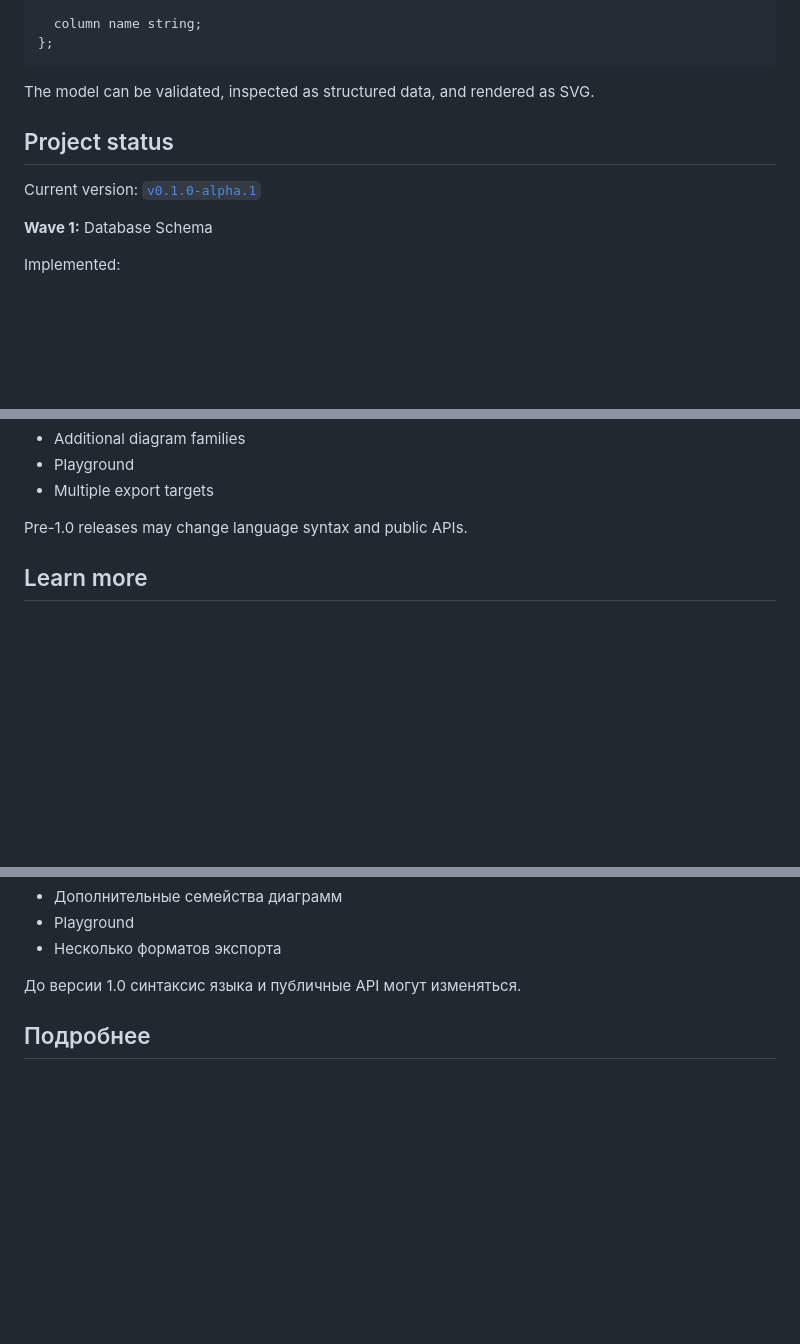
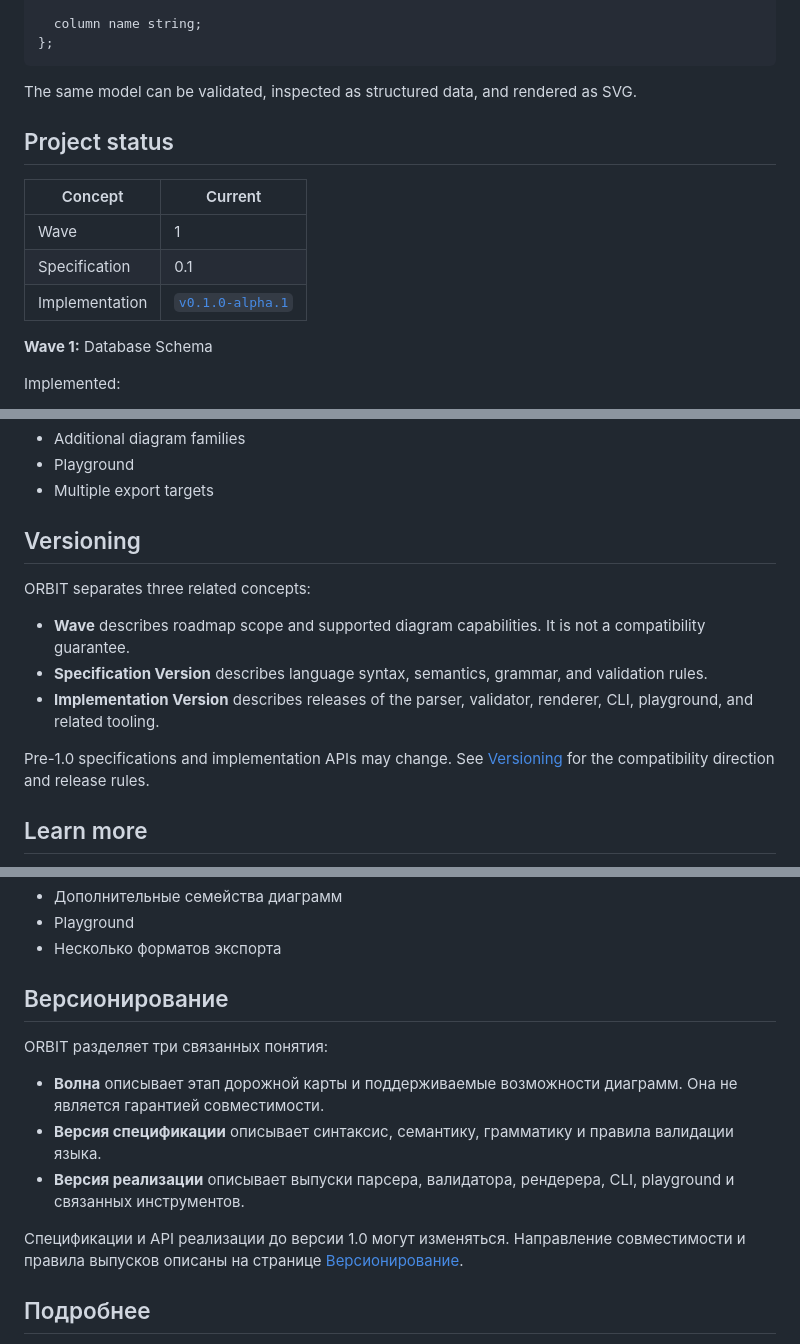
Before and after one commit to astravys/orbit, a Markdown page: README.md, 3 parts joined by grey strips. Drawn GitHub-style; blank space fills up the shorter version.

````diff
--- a/README.md
+++ b/README.md
@@ -57,11 +63,15 @@ table users {
 };
 ```
 
-The model can be validated, inspected as structured data, and rendered as SVG.
+The same model can be validated, inspected as structured data, and rendered as SVG.
 
 ## Project status
 
-Current version: [`v0.1.0-alpha.1`](https://github.com/lunarmolly/orbit-language/tree/v0.1.0-alpha.1)
+| Concept        | Current                                                                              |
+| -------------- | ------------------------------------------------------------------------------------ |
+| Wave           | 1                                                                                    |
+| Specification  | 0.1                                                                                  |
+| Implementation | [`v0.1.0-alpha.1`](https://github.com/lunarmolly/orbit-language/tree/v0.1.0-alpha.1) |
 
 **Wave 1:** Database Schema
 
@@ -84,7 +94,20 @@ Planned:
 - Playground
 - Multiple export targets
 
-Pre-1.0 releases may change language syntax and public APIs.
+## Versioning
+
+ORBIT separates three related concepts:
+
+- **Wave** describes roadmap scope and supported diagram capabilities. It is not
+  a compatibility guarantee.
+- **Specification Version** describes language syntax, semantics, grammar, and
+  validation rules.
+- **Implementation Version** describes releases of the parser, validator,
+  renderer, CLI, playground, and related tooling.
+
+Pre-1.0 specifications and implementation APIs may change. See
+[Versioning](https://github.com/lunarmolly/orbit-language/wiki/4.-Versioning)
+for the compatibility direction and release rules.
 
 ## Learn more
 
@@ -190,7 +222,20 @@ table users {
 - Playground
 - Несколько форматов экспорта
 
-До версии 1.0 синтаксис языка и публичные API могут изменяться.
+## Версионирование
+
+ORBIT разделяет три связанных понятия:
+
+- **Волна** описывает этап дорожной карты и поддерживаемые возможности диаграмм.
+  Она не является гарантией совместимости.
+- **Версия спецификации** описывает синтаксис, семантику, грамматику и правила
+  валидации языка.
+- **Версия реализации** описывает выпуски парсера, валидатора, рендерера, CLI,
+  playground и связанных инструментов.
+
+Спецификации и API реализации до версии 1.0 могут изменяться. Направление
+совместимости и правила выпусков описаны на странице
+[Версионирование](https://github.com/lunarmolly/orbit-language/wiki/4.-Versioning).
 
 ## Подробнее
 
````
Also changed, not shown: other parts of README.md (+58 -43 lines).
